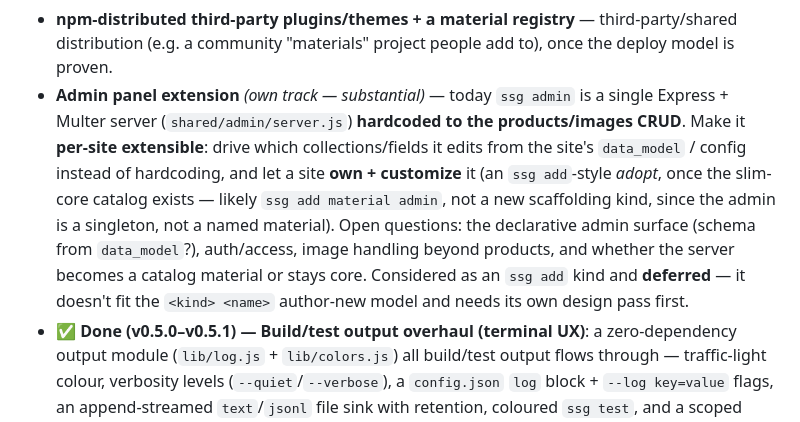
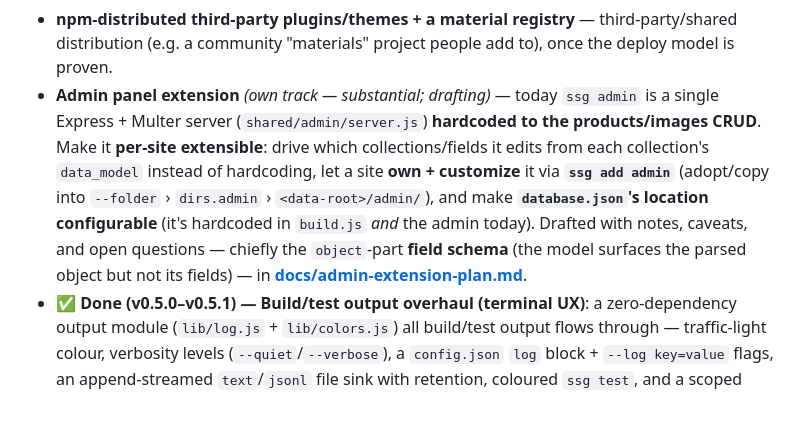
Before and after one commit to Dimitriuses/brickwork-ssg, a Markdown page: ROADMAP.md, the part around the change. GitHub-like rendering.

```diff
--- a/ROADMAP.md
+++ b/ROADMAP.md
@@ -151,15 +151,14 @@ it needs a window-based generation model (below) and is a large task in its own
 - **npm-distributed third-party plugins/themes + a material registry** — third-party/shared
   distribution (e.g. a community "materials" project people add to), once the deploy model
   is proven.
-- **Admin panel extension** *(own track — substantial)* — today `ssg admin` is a single Express +
-  Multer server (`shared/admin/server.js`) **hardcoded to the products/images CRUD**. Make it
-  **per-site extensible**: drive which collections/fields it edits from the site's `data_model` /
-  config instead of hardcoding, and let a site **own + customize** it (an `ssg add`-style *adopt*, once
-  the slim-core catalog exists — likely `ssg add material admin`, not a new scaffolding kind, since the
-  admin is a singleton, not a named material). Open questions: the declarative admin surface (schema
-  from `data_model`?), auth/access, image handling beyond products, and whether the server becomes a
-  catalog material or stays core. Considered as an `ssg add` kind and **deferred** — it doesn't fit the
-  `<kind> <name>` author-new model and needs its own design pass first.
+- **Admin panel extension** *(own track — substantial; drafting)* — today `ssg admin` is a single
+  Express + Multer server (`shared/admin/server.js`) **hardcoded to the products/images CRUD**. Make it
+  **per-site extensible**: drive which collections/fields it edits from each collection's `data_model`
+  instead of hardcoding, let a site **own + customize** it via **`ssg add admin`** (adopt/copy into
+  `--folder` › `dirs.admin` › `<data-root>/admin/`), and make **`database.json`'s location
+  configurable** (it's hardcoded in `build.js` *and* the admin today). Drafted with notes, caveats, and
+  open questions — chiefly the `object`-part **field schema** (the model surfaces the parsed object but
+  not its fields) — in **[docs/admin-extension-plan.md](docs/admin-extension-plan.md)**.
 - **✅ Done (v0.5.0–v0.5.1) — Build/test output overhaul (terminal UX)**: a zero-dependency output
   module (`lib/log.js` + `lib/colors.js`) all build/test output flows through — traffic-light colour,
   verbosity levels (`--quiet`/`--verbose`), a `config.json` `log` block + `--log key=value` flags, an
```
Also changed, not shown: docs/admin-extension-plan.md (added, +171 -0 lines).
